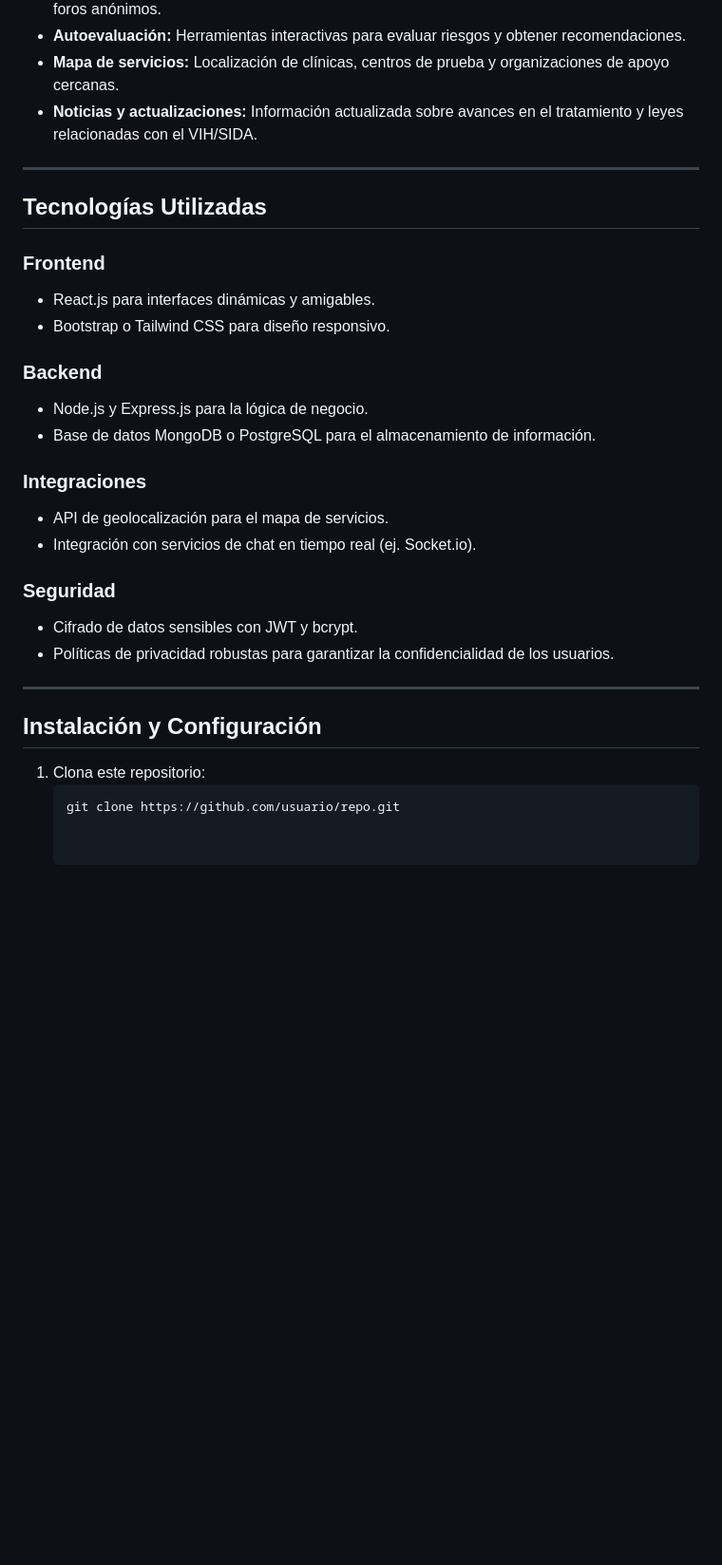
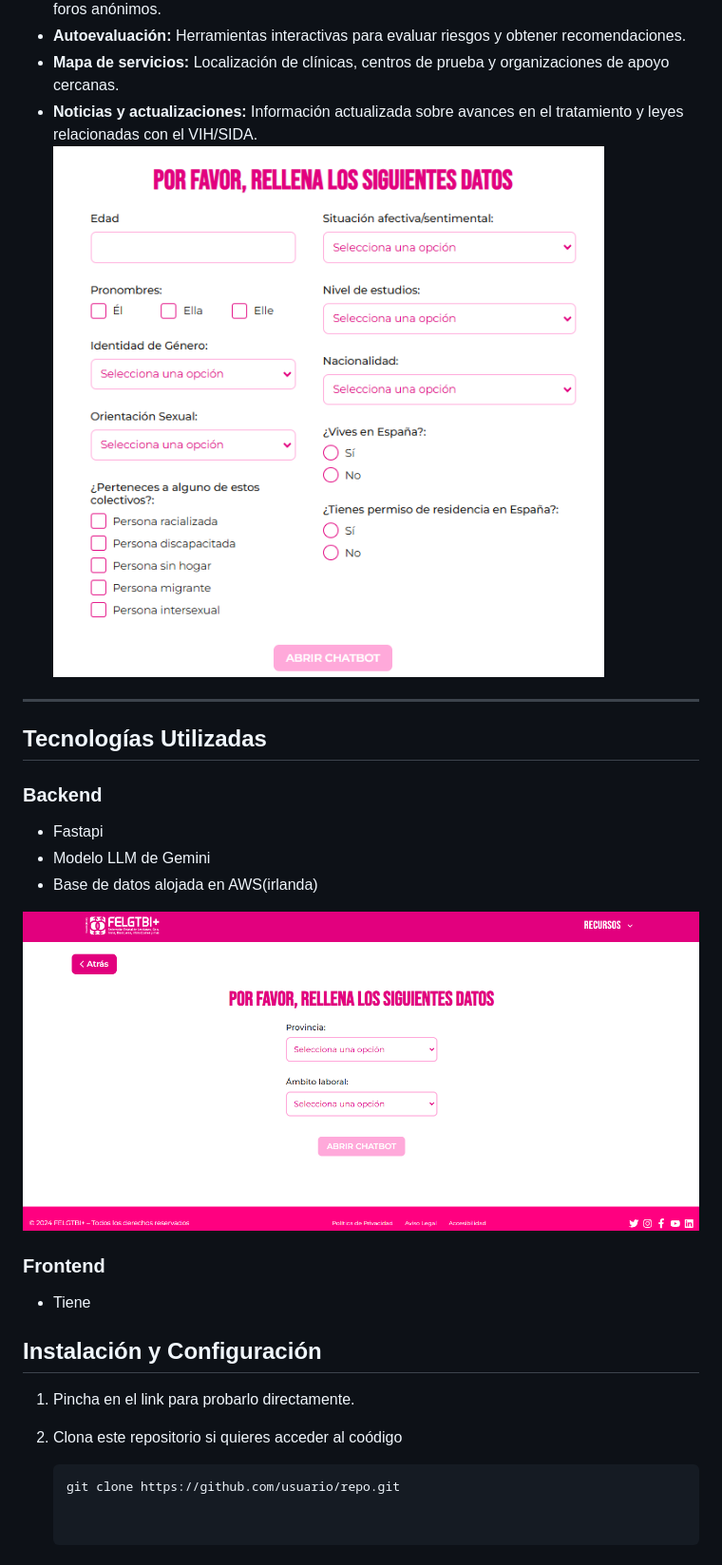
Before and after one commit to JavierRodriguezFontiveros/FELGTBI-, a Markdown page: README.md, the part around the change printed below. Shown: that part at 95% size. Rendered like a GitHub page; pictures changed too: Imagenes/no_sociosanitario.png (added), Imagenes/sociosanitario.png (added); blank space fills up the shorter version.

````diff
--- a/README.md
+++ b/README.md
@@ -22,31 +28,26 @@ La aplicación está dirigida a:
 - **Autoevaluación:** Herramientas interactivas para evaluar riesgos y obtener recomendaciones.
 - **Mapa de servicios:** Localización de clínicas, centros de prueba y organizaciones de apoyo cercanas.
 - **Noticias y actualizaciones:** Información actualizada sobre avances en el tratamiento y leyes relacionadas con el VIH/SIDA.
-
+![no_sociosanitario](Imagenes/no_sociosanitario.png)
 ---
 
 ## **Tecnologías Utilizadas**
 
-### **Frontend**
-- React.js para interfaces dinámicas y amigables.
-- Bootstrap o Tailwind CSS para diseño responsivo.
 
 ### **Backend**
-- Node.js y Express.js para la lógica de negocio.
-- Base de datos MongoDB o PostgreSQL para el almacenamiento de información.
+- Fastapi
+- Modelo LLM de Gemini
+- Base de datos alojada en AWS(irlanda)
 
-### **Integraciones**
-- API de geolocalización para el mapa de servicios.
-- Integración con servicios de chat en tiempo real (ej. Socket.io).
-
-### **Seguridad**
-- Cifrado de datos sensibles con JWT y bcrypt.
-- Políticas de privacidad robustas para garantizar la confidencialidad de los usuarios.
-
----
+![sociosanitario](Imagenes/sociosanitario.png)
+### **Frontend**
+- Tiene
 
 ## **Instalación y Configuración**
 
-1. Clona este repositorio:
+1. Pincha en el link para probarlo directamente.
+
+
+2. Clona este repositorio si quieres acceder al coódigo
    ```bash
    git clone https://github.com/usuario/repo.git
````
Also changed, not shown: other parts of README.md (+6 -0 lines), Imagenes/interfaz_web.png (added).
